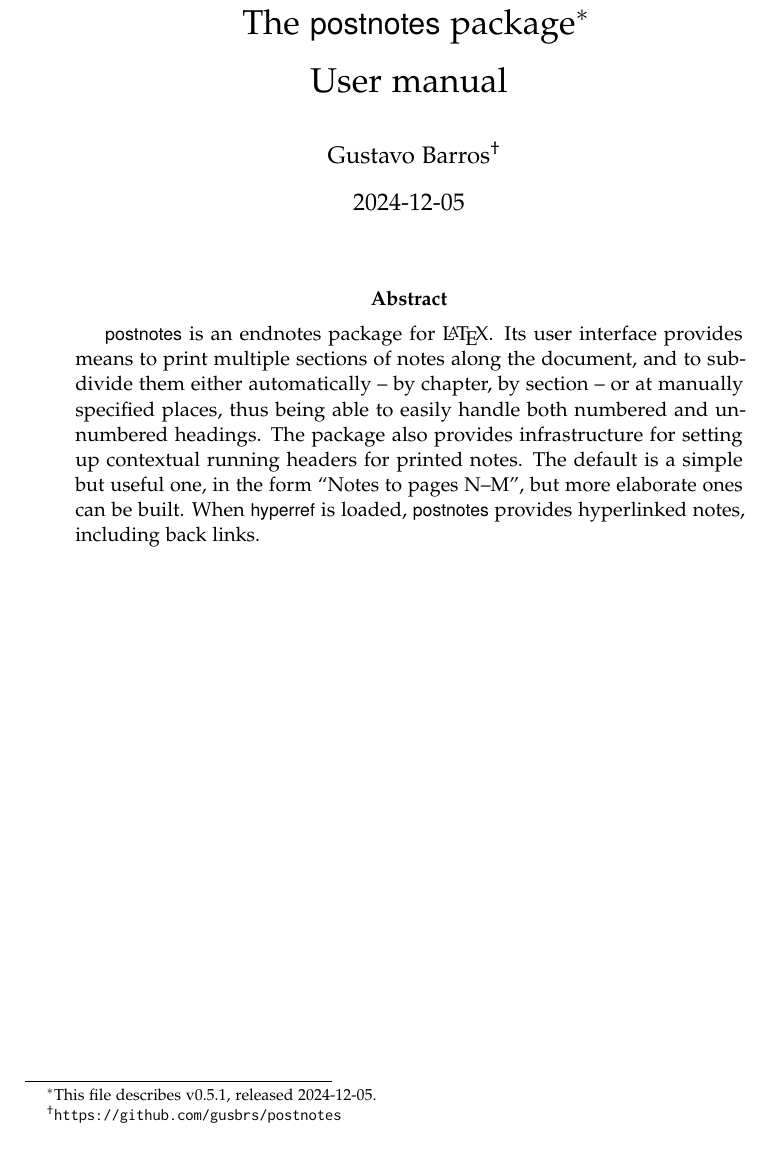
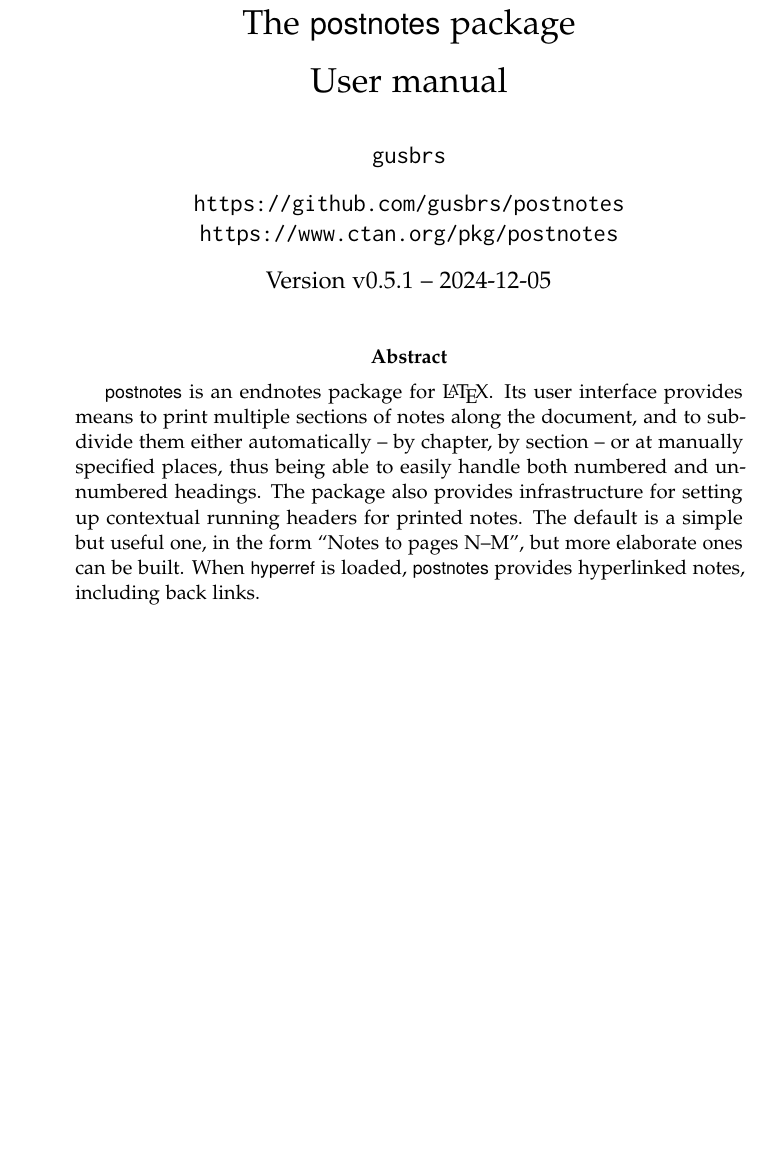
Before and after one commit to gusbrs/postnotes, a LaTeX thesis (postnotes-doc.tex): part of page 1 of 14, cut at the place of the change, the shorter picture padded with empty space. Compiled offline with pdfLaTeX.

Commit message:
Use handle for Id

```diff
--- a/postnotes-doc.tex
+++ b/postnotes-doc.tex
@@ -168,18 +167,17 @@
 
 \title{%
   The \pkg{postnotes} package%
-  \thanks{This file describes \fileversion, released \filedate.}%
   \texorpdfstring{\\{}\medskip{}}{ - }%
   User manual%
   \texorpdfstring{\medskip{}}{}%
 }
 
 \author{%
-  Gustavo Barros%
-  \thanks{\url{https://github.com/gusbrs/postnotes}}%
-}
+  \texorpdfstring{\texttt{gusbrs}\\[0.8em]
+  \url{https://github.com/gusbrs/postnotes}\\
+  \url{https://www.ctan.org/pkg/postnotes}}{gusbrs}}
 
-\date{\filedate}
+\date{Version \fileversion\ -- \filedate}
 
 \maketitle
 
```
Also changed, not shown: build.lua (+2 -2 lines), postnotes-code.tex (+2 -3 lines), readme-ctan.md, postnotes-doc.tex (5 more changed lines), 2 other files.
